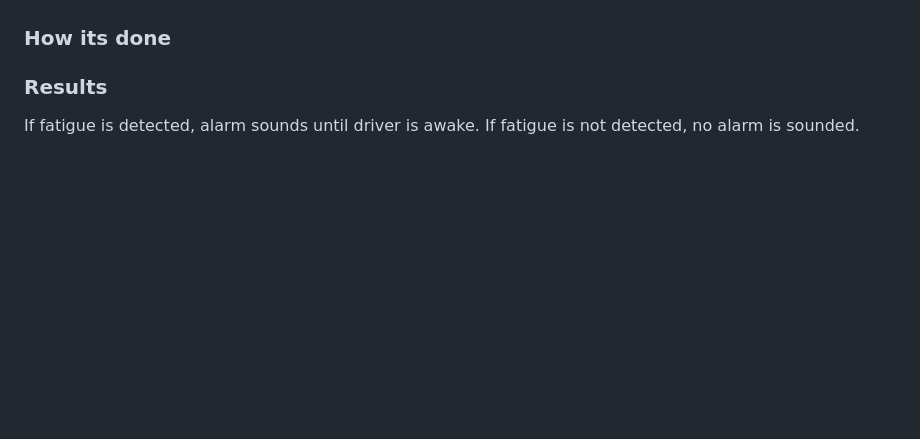
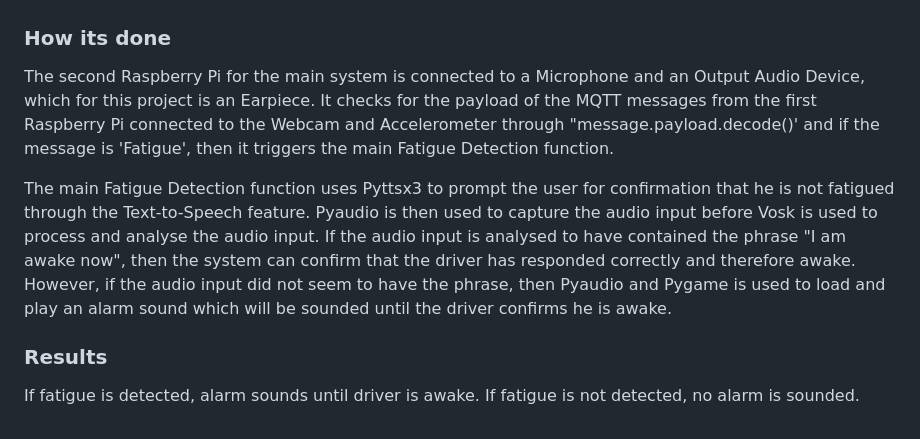
Before and after one commit to allyyyyyyyyyyy/INF2009Group34, a Markdown page: README.md, the part around the change. Drawn GitHub-style; blank space fills up the shorter version.

```diff
--- a/README.md
+++ b/README.md
@@ -151,6 +151,9 @@ The Fatigue Decision System is used to check if the driver is fatigued based on
 5. paho.mqtt.client = Used for recieving and sending messages between components
 
 ### How its done
+The second Raspberry Pi for the main system is connected to a Microphone and an Output Audio Device, which for this project is an Earpiece. It checks for the payload of the  MQTT messages from the first Raspberry Pi connected to the Webcam and Accelerometer through "message.payload.decode()' and if the message is 'Fatigue', then it triggers the main Fatigue Detection function.
+
+The main Fatigue Detection function uses Pyttsx3 to prompt the user for confirmation that he is not fatigued through the Text-to-Speech feature. Pyaudio is then used to capture the audio input before Vosk is used to process and analyse the audio input. If the audio input is analysed to have contained the phrase "I am awake now", then the system can confirm that the driver has responded correctly and therefore awake. However, if the audio input did not seem to have the phrase, then Pyaudio and Pygame is used to load and play an alarm sound which will be sounded until the driver confirms he is awake.
 
 ### Results
 If fatigue is detected, alarm sounds until driver is awake.
```
